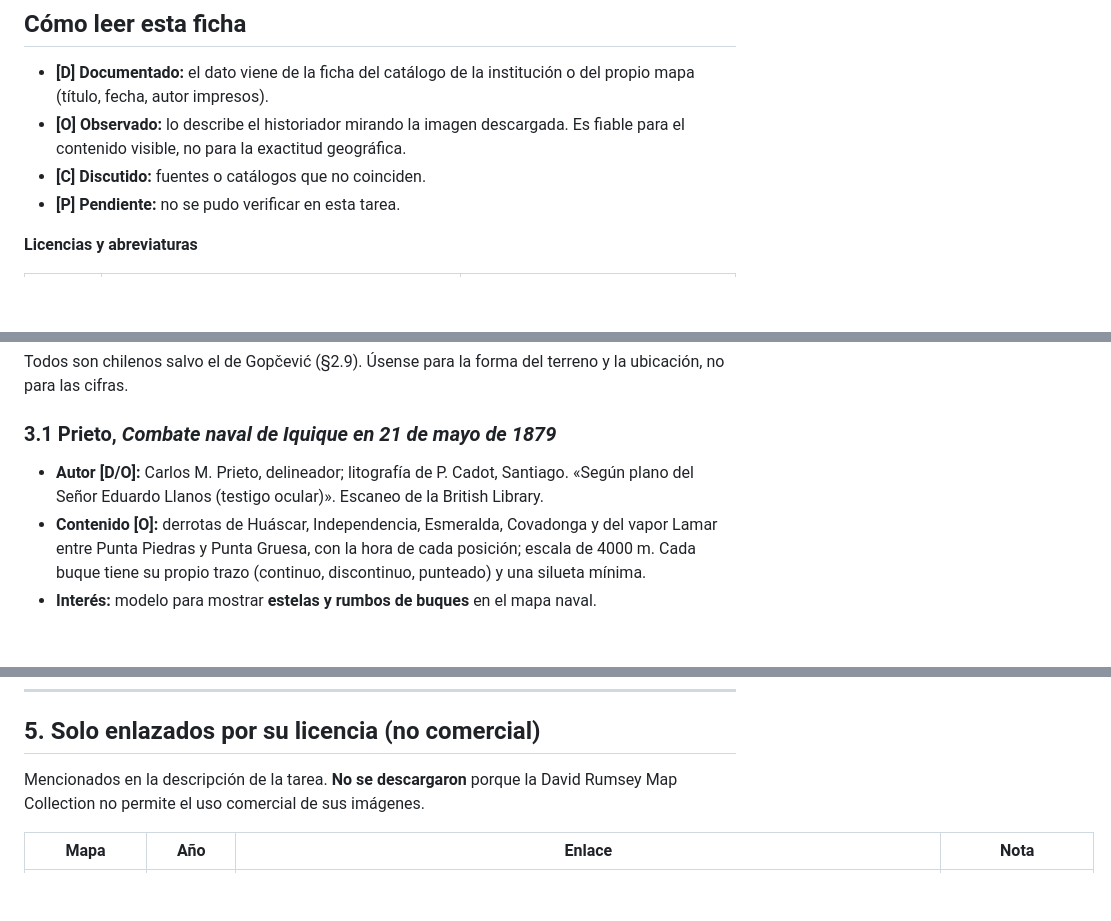
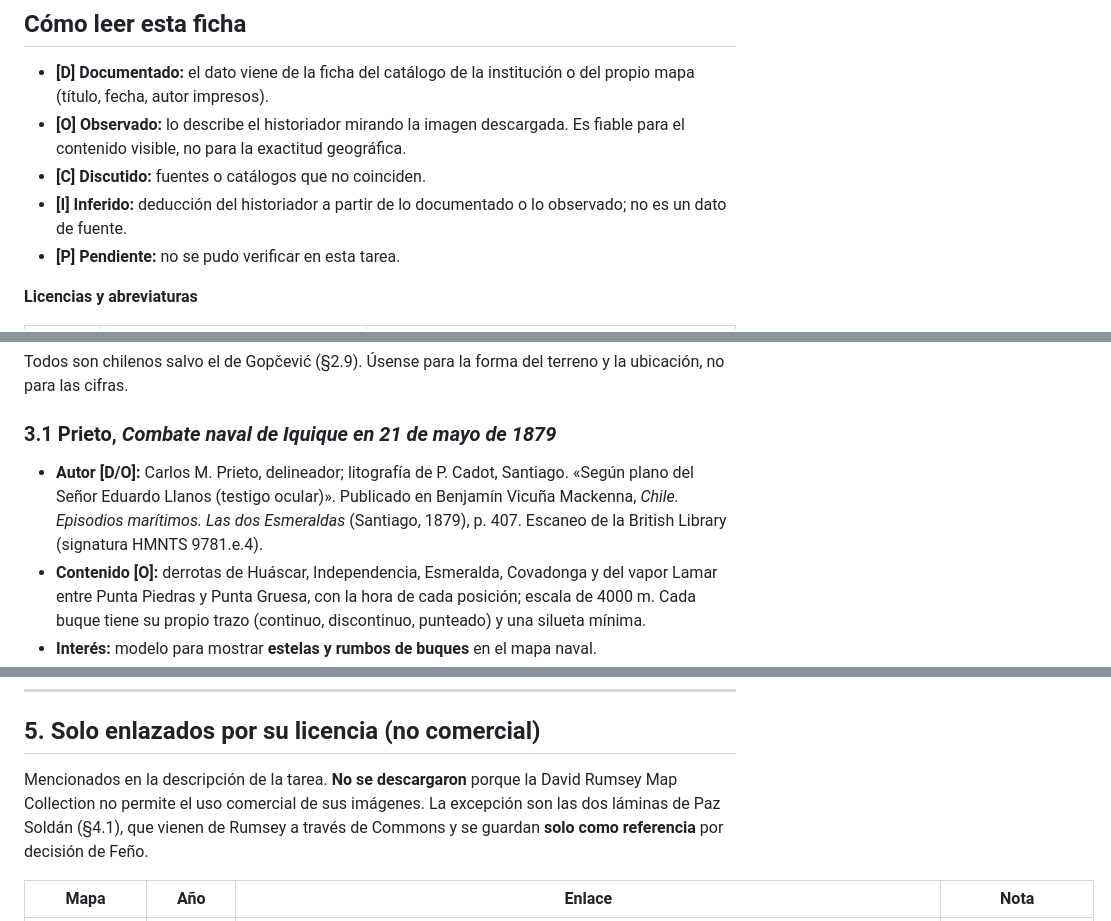
Before and after one commit to Broof-death/laGuerraDelPacifico, a Markdown page: docs/historia/mapas-1879.md, 3 parts joined by grey strips. Rendered like a GitHub page; blank space fills up the shorter version.

```diff
--- a/docs/historia/mapas-1879.md
+++ b/docs/historia/mapas-1879.md
@@ -21,6 +21,7 @@ Los archivos descargados están en [`docs/referencias/mapas/`](../referencias/ma
 - **[D] Documentado:** el dato viene de la ficha del catálogo de la institución o del propio mapa (título, fecha, autor impresos).
 - **[O] Observado:** lo describe el historiador mirando la imagen descargada. Es fiable para el contenido visible, no para la exactitud geográfica.
 - **[C] Discutido:** fuentes o catálogos que no coinciden.
+- **[I] Inferido:** deducción del historiador a partir de lo documentado o lo observado; no es un dato de fuente.
 - **[P] Pendiente:** no se pudo verificar en esta tarea.
 
 **Licencias y abreviaturas**
@@ -147,7 +148,7 @@ Todos son chilenos salvo el de Gopčević (§2.9). Úsense para la forma del ter
 
 ### 3.1 Prieto, *Combate naval de Iquique en 21 de mayo de 1879*
 
-- **Autor [D/O]:** Carlos M. Prieto, delineador; litografía de P. Cadot, Santiago. «Según plano del Señor Eduardo Llanos (testigo ocular)». Escaneo de la British Library.
+- **Autor [D/O]:** Carlos M. Prieto, delineador; litografía de P. Cadot, Santiago. «Según plano del Señor Eduardo Llanos (testigo ocular)». Publicado en Benjamín Vicuña Mackenna, *Chile. Episodios marítimos. Las dos Esmeraldas* (Santiago, 1879), p. 407. Escaneo de la British Library (signatura HMNTS 9781.e.4).
 - **Contenido [O]:** derrotas de Huáscar, Independencia, Esmeralda, Covadonga y del vapor Lamar entre Punta Piedras y Punta Gruesa, con la hora de cada posición; escala de 4000 m. Cada buque tiene su propio trazo (continuo, discontinuo, punteado) y una silueta mínima.
 - **Interés:** modelo para mostrar **estelas y rumbos de buques** en el mapa naval.
 - **Licencia [D]:** DP.
@@ -221,7 +223,7 @@ Mapas oficiales del Perú y de Bolivia, hechos por sus propios gobiernos. Muestr
 
 ## 5. Solo enlazados por su licencia (no comercial)
 
-Mencionados en la descripción de la tarea. **No se descargaron** porque la David Rumsey Map Collection no permite el uso comercial de sus imágenes.
+Mencionados en la descripción de la tarea. **No se descargaron** porque la David Rumsey Map Collection no permite el uso comercial de sus imágenes. La excepción son las dos láminas de Paz Soldán (§4.1), que vienen de Rumsey a través de Commons y se guardan **solo como referencia** por decisión de Feño.
 
 | Mapa | Año | Enlace | Nota |
 |---|---|---|---|
```
Also changed, not shown: other parts of docs/historia/mapas-1879.md (+5 -4 lines), docs/diseno/estilo-visual.md (+22 -13 lines), 1 other file.
